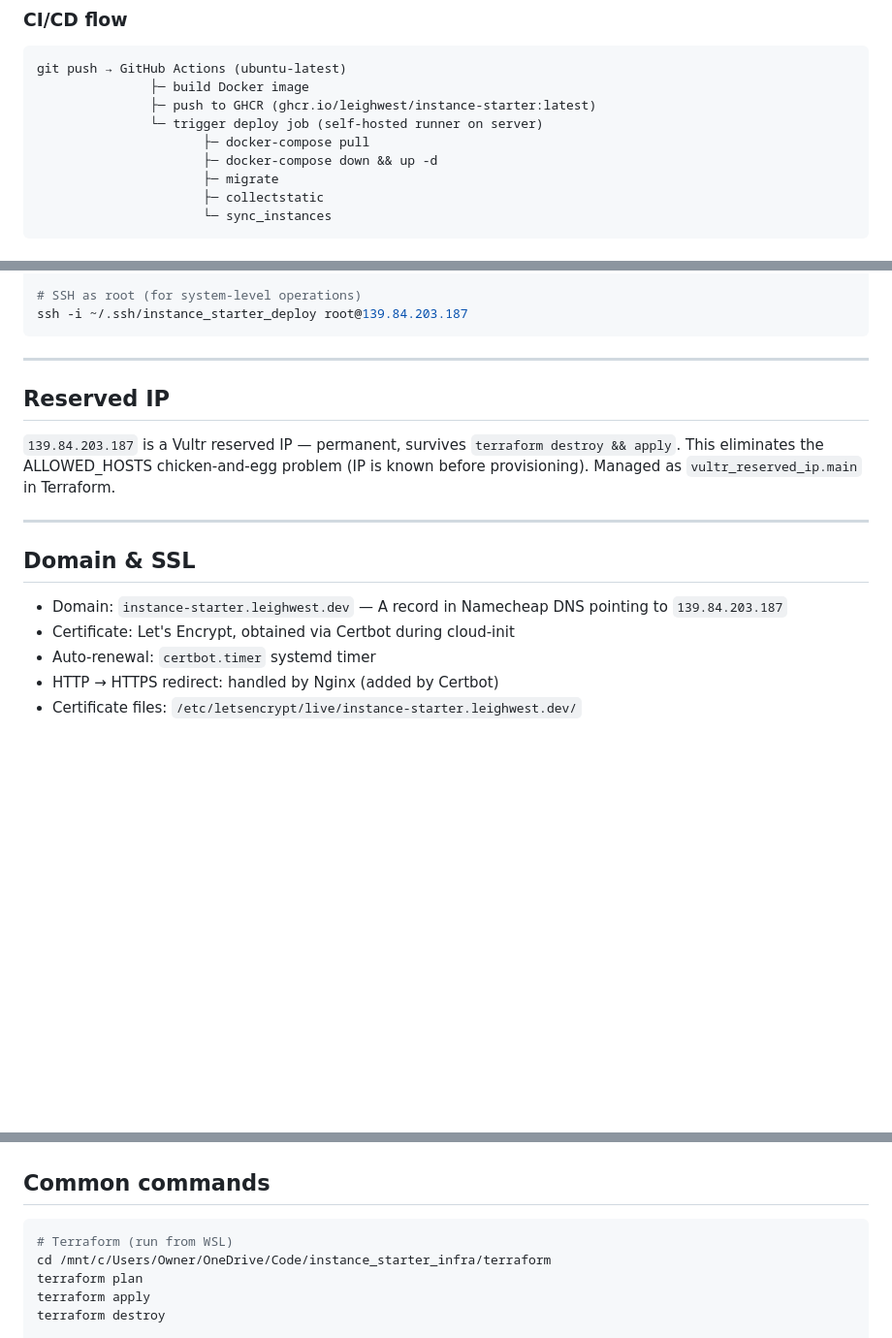
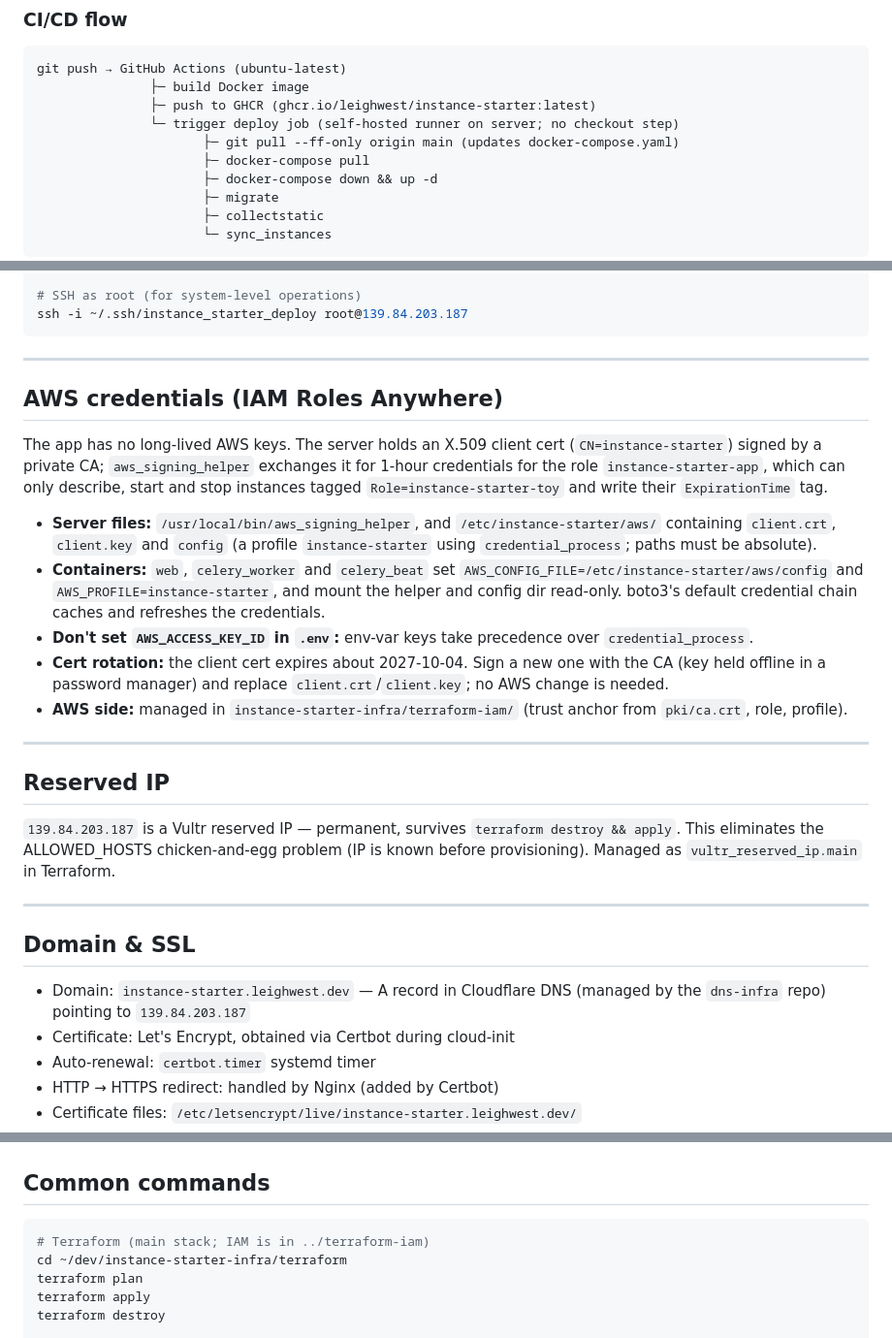
Before and after one commit to leighwest/instance-starter, a Markdown page: DEPLOYMENT.md, 3 parts joined by grey strips. Shown at 97% size. Drawn GitHub-style; blank space fills up the shorter version.

````diff
--- a/DEPLOYMENT.md
+++ b/DEPLOYMENT.md
@@ -28,7 +28,8 @@ Nginx (reverse proxy + SSL termination)
 git push → GitHub Actions (ubuntu-latest)
                ├─ build Docker image
                ├─ push to GHCR (ghcr.io/leighwest/instance-starter:latest)
-               └─ trigger deploy job (self-hosted runner on server)
+               └─ trigger deploy job (self-hosted runner on server; no checkout step)
+                      ├─ git pull --ff-only origin main (updates docker-compose.yaml)
                       ├─ docker-compose pull
                       ├─ docker-compose down && up -d
                       ├─ migrate
@@ -114,6 +120,18 @@ ssh -i ~/.ssh/instance_starter_deploy deployer@139.84.203.187
 # SSH as root (for system-level operations)
 ssh -i ~/.ssh/instance_starter_deploy root@139.84.203.187
 ```
+
+---
+
+## AWS credentials (IAM Roles Anywhere)
+
+The app has no long-lived AWS keys. The server holds an X.509 client cert (`CN=instance-starter`) signed by a private CA; `aws_signing_helper` exchanges it for 1-hour credentials for the role `instance-starter-app`, which can only describe, start and stop instances tagged `Role=instance-starter-toy` and write their `ExpirationTime` tag.
+
+- **Server files:** `/usr/local/bin/aws_signing_helper`, and `/etc/instance-starter/aws/` containing `client.crt`, `client.key` and `config` (a profile `instance-starter` using `credential_process`; paths must be absolute).
+- **Containers:** `web`, `celery_worker` and `celery_beat` set `AWS_CONFIG_FILE=/etc/instance-starter/aws/config` and `AWS_PROFILE=instance-starter`, and mount the helper and config dir read-only. boto3's default credential chain caches and refreshes the credentials.
+- **Don't set `AWS_ACCESS_KEY_ID` in `.env`:** env-var keys take precedence over `credential_process`.
+- **Cert rotation:** the client cert expires about 2027-10-04. Sign a new one with the CA (key held offline in a password manager) and replace `client.crt`/`client.key`; no AWS change is needed.
+- **AWS side:** managed in `instance-starter-infra/terraform-iam/` (trust anchor from `pki/ca.crt`, role, profile).
 
 ---
 
@@ -125,7 +143,7 @@ ssh -i ~/.ssh/instance_starter_deploy root@139.84.203.187
 
 ## Domain & SSL
 
-- Domain: `instance-starter.leighwest.dev` — A record in Namecheap DNS pointing to `139.84.203.187`
+- Domain: `instance-starter.leighwest.dev` — A record in Cloudflare DNS (managed by the `dns-infra` repo) pointing to `139.84.203.187`
 - Certificate: Let's Encrypt, obtained via Certbot during cloud-init
 - Auto-renewal: `certbot.timer` systemd timer
 - HTTP → HTTPS redirect: handled by Nginx (added by Certbot)
@@ -160,8 +178,8 @@ sudo ./svc.sh stop
 ## Common commands
 
 ```bash
-# Terraform (run from WSL)
-cd /mnt/c/Users/Owner/OneDrive/Code/instance_starter_infra/terraform
+# Terraform (main stack; IAM is in ../terraform-iam)
+cd ~/dev/instance-starter-infra/terraform
 terraform plan
 terraform apply
 terraform destroy
````
Also changed, not shown: other parts of DEPLOYMENT.md (+18 -10 lines), README.md (+5 -2 lines).
